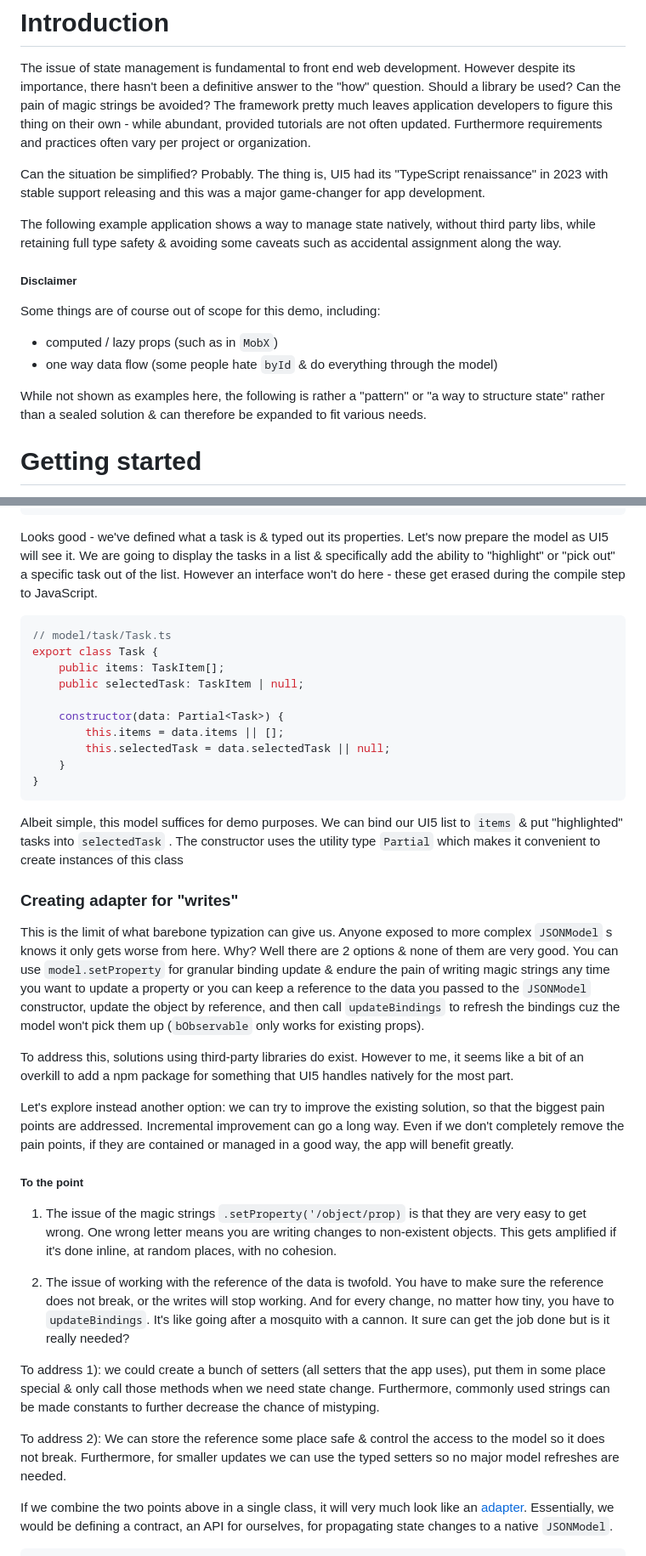
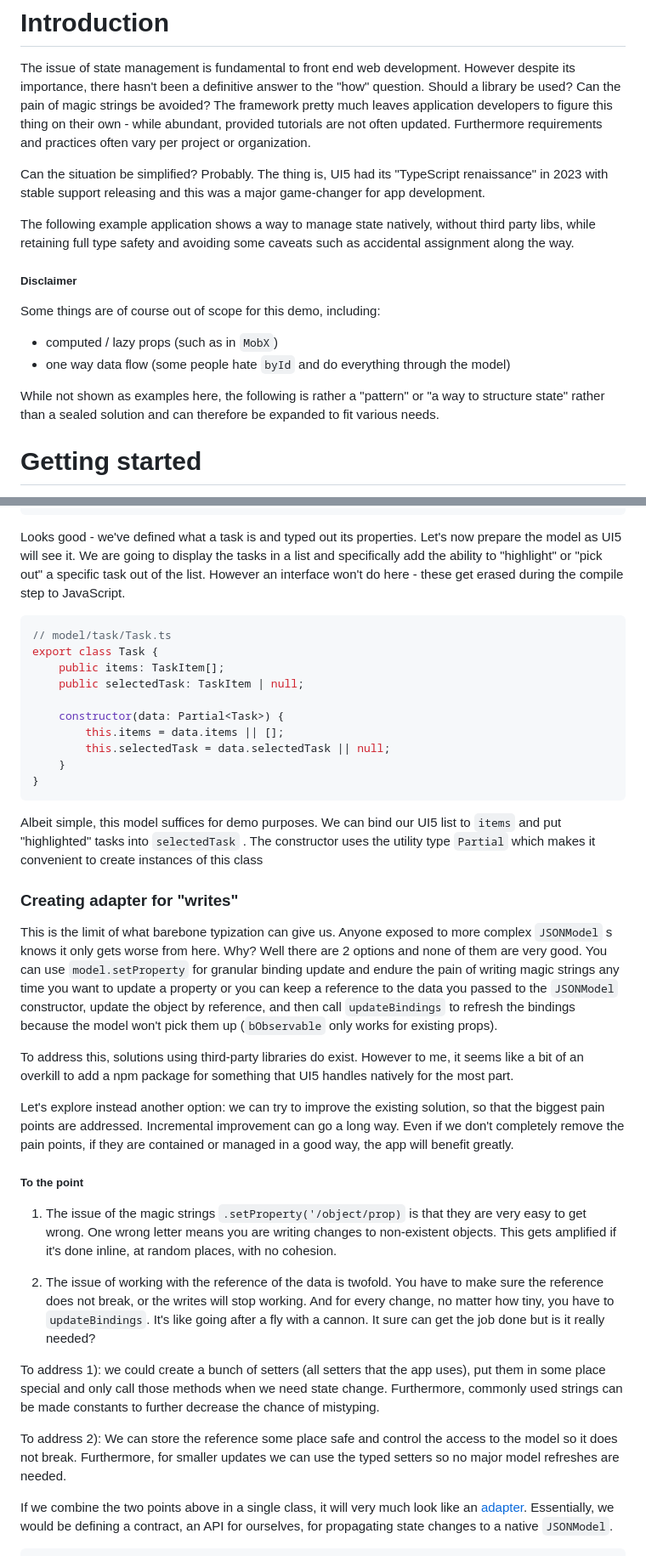
Before and after one commit to dfenerski/ui5-sample-native-state, a Markdown page: README.md, 2 parts joined by grey strips. Shown at 85% size. GitHub-like rendering.

````diff
--- a/README.md
+++ b/README.md
@@ -4,16 +4,16 @@ The issue of state management is fundamental to front end web development. Howev
 
 Can the situation be simplified? Probably. The thing is, UI5 had its "TypeScript renaissance" in 2023 with stable support releasing and this was a major game-changer for app development.
 
-The following example application shows a way to manage state natively, without third party libs, while retaining full type safety & avoiding some caveats such as accidental assignment along the way.
+The following example application shows a way to manage state natively, without third party libs, while retaining full type safety and avoiding some caveats such as accidental assignment along the way.
 
 ##### Disclaimer
 
 Some things are of course out of scope for this demo, including:
 
 -   computed / lazy props (such as in `MobX`)
--   one way data flow (some people hate `byId` & do everything through the model)
+-   one way data flow (some people hate `byId` and do everything through the model)
 
-While not shown as examples here, the following is rather a "pattern" or "a way to structure state" rather than a sealed solution & can therefore be expanded to fit various needs.
+While not shown as examples here, the following is rather a "pattern" or "a way to structure state" rather than a sealed solution and can therefore be expanded to fit various needs.
 
 # Getting started
 
@@ -34,7 +34,7 @@ export interface TaskItem {
 }
 ```
 
-Looks good - we've defined what a task is & typed out its properties. Let's now prepare the model as UI5 will see it. We are going to display the tasks in a list & specifically add the ability to "highlight" or "pick out" a specific task out of the list. However an interface won't do here - these get erased during the compile step to JavaScript.
+Looks good - we've defined what a task is and typed out its properties. Let's now prepare the model as UI5 will see it. We are going to display the tasks in a list and specifically add the ability to "highlight" or "pick out" a specific task out of the list. However an interface won't do here - these get erased during the compile step to JavaScript.
 
 ```typescript
 // model/task/Task.ts
@@ -49,11 +49,11 @@ export class Task {
 }
 ```
 
-Albeit simple, this model suffices for demo purposes. We can bind our UI5 list to `items` & put "highlighted" tasks into `selectedTask` . The constructor uses the utility type `Partial` which makes it convenient to create instances of this class
+Albeit simple, this model suffices for demo purposes. We can bind our UI5 list to `items` and put "highlighted" tasks into `selectedTask` . The constructor uses the utility type `Partial` which makes it convenient to create instances of this class
 
 ### Creating adapter for "writes"
 
-This is the limit of what barebone typization can give us. Anyone exposed to more complex `JSONModel` s knows it only gets worse from here. Why? Well there are 2 options & none of them are very good. You can use `model.setProperty` for granular binding update & endure the pain of writing magic strings any time you want to update a property or you can keep a reference to the data you passed to the `JSONModel` constructor, update the object by reference, and then call `updateBindings` to refresh the bindings cuz the model won't pick them up (`bObservable` only works for existing props).
+This is the limit of what barebone typization can give us. Anyone exposed to more complex `JSONModel` s knows it only gets worse from here. Why? Well there are 2 options and none of them are very good. You can use `model.setProperty` for granular binding update and endure the pain of writing magic strings any time you want to update a property or you can keep a reference to the data you passed to the `JSONModel` constructor, update the object by reference, and then call `updateBindings` to refresh the bindings because the model won't pick them up (`bObservable` only works for existing props).
 
 To address this, solutions using third-party libraries do exist. However to me, it seems like a bit of an overkill to add a npm package for something that UI5 handles natively for the most part.
 
@@ -63,11 +63,11 @@ Let's explore instead another option: we can try to improve the existing solutio
 
 1. The issue of the magic strings `.setProperty('/object/prop)` is that they are very easy to get wrong. One wrong letter means you are writing changes to non-existent objects. This gets amplified if it's done inline, at random places, with no cohesion.
 
-2. The issue of working with the reference of the data is twofold. You have to make sure the reference does not break, or the writes will stop working. And for every change, no matter how tiny, you have to `updateBindings`. It's like going after a mosquito with a cannon. It sure can get the job done but is it really needed?
+2. The issue of working with the reference of the data is twofold. You have to make sure the reference does not break, or the writes will stop working. And for every change, no matter how tiny, you have to `updateBindings`. It's like going after a fly with a cannon. It sure can get the job done but is it really needed?
 
-To address 1): we could create a bunch of setters (all setters that the app uses), put them in some place special & only call those methods when we need state change. Furthermore, commonly used strings can be made constants to further decrease the chance of mistyping.
+To address 1): we could create a bunch of setters (all setters that the app uses), put them in some place special and only call those methods when we need state change. Furthermore, commonly used strings can be made constants to further decrease the chance of mistyping.
 
-To address 2): We can store the reference some place safe & control the access to the model so it does not break. Furthermore, for smaller updates we can use the typed setters so no major model refreshes are needed.
+To address 2): We can store the reference some place safe and control the access to the model so it does not break. Furthermore, for smaller updates we can use the typed setters so no major model refreshes are needed.
 
 If we combine the two points above in a single class, it will very much look like an [adapter](https://en.wikipedia.org/wiki/Adapter_pattern). Essentially, we would be defining a contract, an API for ourselves, for propagating state changes to a native `JSONModel`.
 
````
Also changed, not shown: other parts of README.md (+7 -7 lines).
